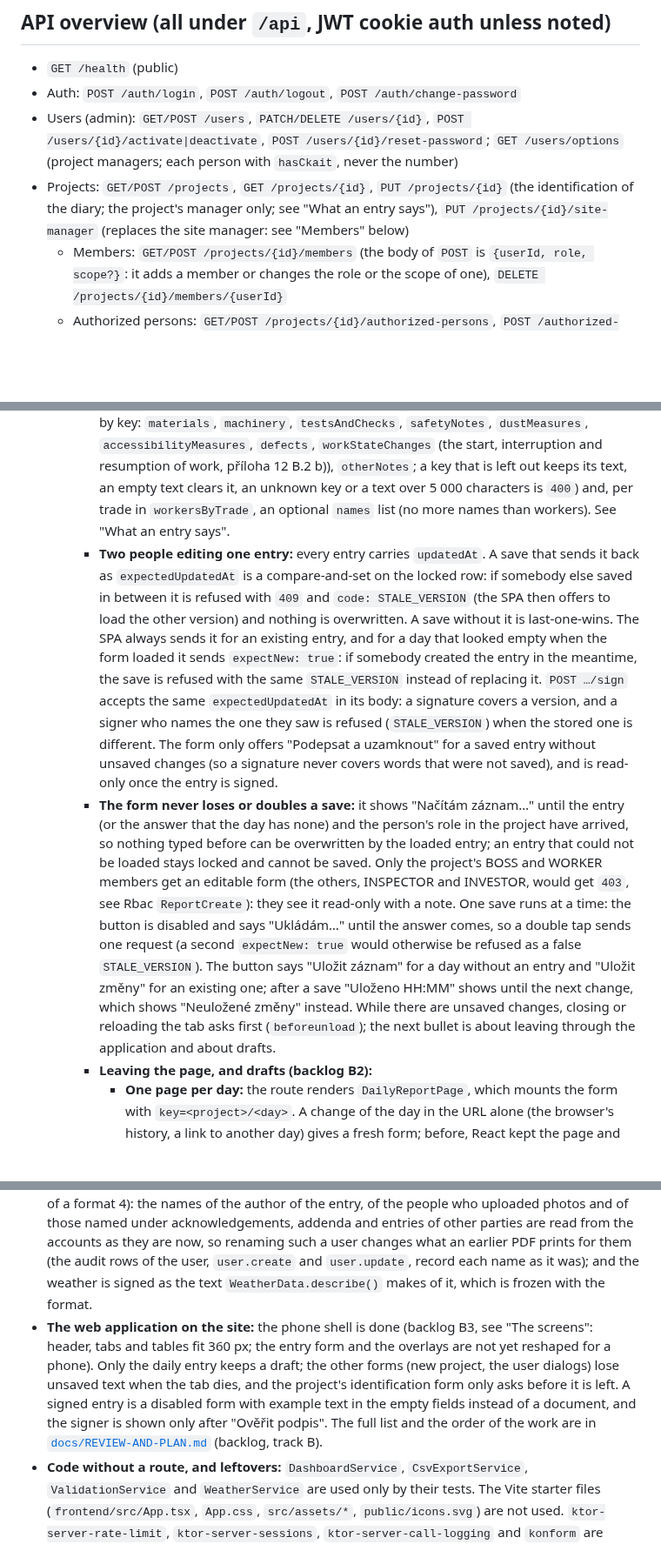
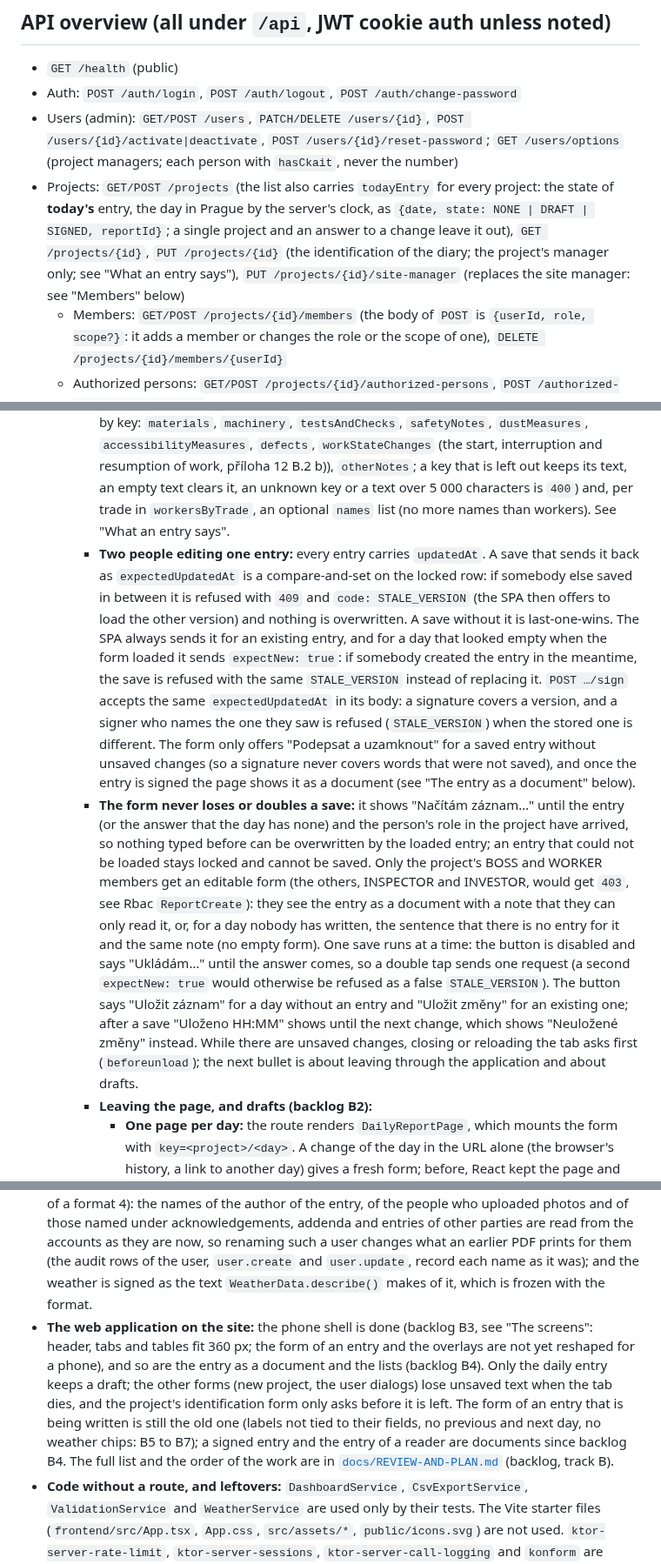
Before and after one commit to simontom/stavebni-denik, a Markdown page: PROJECT.md, 3 parts joined by grey strips. Shown at 87% size. GitHub-like rendering; blank space fills up the shorter version.

Commit message:
docs: the entry as a document, the lists and the state vocabulary; B4, W3 and W5 done
Co-Authored-By: Claude Sonnet 5.5 <noreply@anthropic.com>

```diff
--- a/PROJECT.md
+++ b/PROJECT.md
@@ -121,15 +121,15 @@ Login creates a server-side session (table `sessions`, valid for 12 hours) and s
 - `GET /health` (public)
 - Auth: `POST /auth/login`, `POST /auth/logout`, `POST /auth/change-password`
 - Users (admin): `GET/POST /users`, `PATCH/DELETE /users/{id}`, `POST /users/{id}/activate|deactivate`, `POST /users/{id}/reset-password`; `GET /users/options` (project managers; each person with `hasCkait`, never the number)
-- Projects: `GET/POST /projects`, `GET /projects/{id}`, `PUT /projects/{id}` (the identification of the diary; the project's manager only; see "What an entry says"), `PUT /projects/{id}/site-manager` (replaces the site manager: see "Members" below)
+- Projects: `GET/POST /projects` (the list also carries `todayEntry` for every project: the state of **today's** entry, the day in Prague by the server's clock, as `{date, state: NONE | DRAFT | SIGNED, reportId}`; a single project and an answer to a change leave it out), `GET /projects/{id}`, `PUT /projects/{id}` (the identification of the diary; the project's manager only; see "What an entry says"), `PUT /projects/{id}/site-manager` (replaces the site manager: see "Members" below)
   - Members: `GET/POST /projects/{id}/members` (the body of `POST` is `{userId, role, scope?}`: it adds a member or changes the role or the scope of one), `DELETE /projects/{id}/members/{userId}`
   - Authorized persons: `GET/POST /projects/{id}/authorized-persons`, `POST /authorized-persons/{id}/revoke`
   - Site handovers: `GET/POST /projects/{id}/handovers`, `GET/PUT/DELETE /handovers/{id}`, `POST /handovers/{id}/sign`
   - Reports: `GET/POST /projects/{id}/reports`, `GET/POST /projects/{id}/reports/{idOrDate}`, `POST …/sign`, `POST …/acknowledge`, `GET /reports/{id}/pdf`, `GET /projects/{id}/reports/{idOrDate}/pdf`
     - `GET /projects/{id}/reports` is a **page**: `?limit=` (1 to 1000, default 400) and `?offset=`, newest day first, with the project's total in the `X-Total-Count` header; the body is still a plain list. Anything else is `400`. The photos of a page are loaded in one query (the list asks the database a fixed number of questions however many entries there are). The SPA loads older pages on request.
     - `POST /projects/{id}/reports` only creates (201, or 409 when the day has an entry); `POST …/reports/{date}` saves: it creates the entry or changes only the fields the request mentions. A bad or missing body is a 4xx and changes nothing. Besides the day's work an entry carries the **fields of the vyhláška** in `details` (a JSON object of text by key: `materials`, `machinery`, `testsAndChecks`, `safetyNotes`, `dustMeasures`, `accessibilityMeasures`, `defects`, `workStateChanges` (the start, interruption and resumption of work, příloha 12 B.2 b)), `otherNotes`; a key that is left out keeps its text, an empty text clears it, an unknown key or a text over 5 000 characters is `400`) and, per trade in `workersByTrade`, an optional `names` list (no more names than workers). See "What an entry says".
-    - **Two people editing one entry:** every entry carries `updatedAt`. A save that sends it back as `expectedUpdatedAt` is a compare-and-set on the locked row: if somebody else saved in between it is refused with `409` and `code: STALE_VERSION` (the SPA then offers to load the other version) and nothing is overwritten. A save without it is last-one-wins. The SPA always sends it for an existing entry, and for a day that looked empty when the form loaded it sends `expectNew: true`: if somebody created the entry in the meantime, the save is refused with the same `STALE_VERSION` instead of replacing it. `POST …/sign` accepts the same `expectedUpdatedAt` in its body: a signature covers a version, and a signer who names the one they saw is refused (`STALE_VERSION`) when the stored one is different. The form only offers "Podepsat a uzamknout" for a saved entry without unsaved changes (so a signature never covers words that were not saved), and is read-only once the entry is signed.
-    - **The form never loses or doubles a save:** it shows "Načítám záznam…" until the entry (or the answer that the day has none) and the person's role in the project have arrived, so nothing typed before can be overwritten by the loaded entry; an entry that could not be loaded stays locked and cannot be saved. Only the project's BOSS and WORKER members get an editable form (the others, INSPECTOR and INVESTOR, would get `403`, see Rbac `ReportCreate`): they see it read-only with a note. One save runs at a time: the button is disabled and says "Ukládám…" until the answer comes, so a double tap sends one request (a second `expectNew: true` would otherwise be refused as a false `STALE_VERSION`). The button says "Uložit záznam" for a day without an entry and "Uložit změny" for an existing one; after a save "Uloženo HH:MM" shows until the next change, which shows "Neuložené změny" instead. While there are unsaved changes, closing or reloading the tab asks first (`beforeunload`); the next bullet is about leaving through the application and about drafts.
+    - **Two people editing one entry:** every entry carries `updatedAt`. A save that sends it back as `expectedUpdatedAt` is a compare-and-set on the locked row: if somebody else saved in between it is refused with `409` and `code: STALE_VERSION` (the SPA then offers to load the other version) and nothing is overwritten. A save without it is last-one-wins. The SPA always sends it for an existing entry, and for a day that looked empty when the form loaded it sends `expectNew: true`: if somebody created the entry in the meantime, the save is refused with the same `STALE_VERSION` instead of replacing it. `POST …/sign` accepts the same `expectedUpdatedAt` in its body: a signature covers a version, and a signer who names the one they saw is refused (`STALE_VERSION`) when the stored one is different. The form only offers "Podepsat a uzamknout" for a saved entry without unsaved changes (so a signature never covers words that were not saved), and once the entry is signed the page shows it as a document (see "The entry as a document" below).
+    - **The form never loses or doubles a save:** it shows "Načítám záznam…" until the entry (or the answer that the day has none) and the person's role in the project have arrived, so nothing typed before can be overwritten by the loaded entry; an entry that could not be loaded stays locked and cannot be saved. Only the project's BOSS and WORKER members get an editable form (the others, INSPECTOR and INVESTOR, would get `403`, see Rbac `ReportCreate`): they see the entry as a document with a note that they can only read it, or, for a day nobody has written, the sentence that there is no entry for it and the same note (no empty form). One save runs at a time: the button is disabled and says "Ukládám…" until the answer comes, so a double tap sends one request (a second `expectNew: true` would otherwise be refused as a false `STALE_VERSION`). The button says "Uložit záznam" for a day without an entry and "Uložit změny" for an existing one; after a save "Uloženo HH:MM" shows until the next change, which shows "Neuložené změny" instead. While there are unsaved changes, closing or reloading the tab asks first (`beforeunload`); the next bullet is about leaving through the application and about drafts.
     - **Leaving the page, and drafts (backlog B2):**
       - **One page per day:** the route renders `DailyReportPage`, which mounts the form with `key=<project>/<day>`. A change of the day in the URL alone (the browser's history, a link to another day) gives a fresh form; before, React kept the page and one day's text could be saved into another.
       - **Leaving asks:** the router is a data router (`createBrowserRouter`), and `AppLayout` (the layout route of every page after sign-in) uses `useBlocker`: a link inside the application, or the browser's Back button, away from a page that reports unsaved work (`setUnsavedWork`) opens a modal question (`ConfirmDialog`, on the native `<dialog>`: "Zůstat" has the focus, Escape means stay, "Odejít bez uložení" goes on; after "Zůstat" or Escape the focus is back on what had it, the link or the text being typed). It says that the text stays as a draft on the device, or, when the browser refused the draft, that it will be lost. The project's identification form reports unsaved work too and is guarded the same way (it keeps no draft). Logging out asks too ("Odhlásit a zahodit změny"). These dialogs are a deliberate stand-in for `window.confirm`; `ConfirmDialog` is built on the shared `Modal` (B3), and backlog B6 moves the application's other overlays and its `window.confirm` calls onto it.
@@ -640,7 +646,7 @@ Before the first release:
 - **Photos cannot be removed.** `PhotoService.deletePhoto` exists and the matrix allows it to BOSS, but no route calls it, so a photo uploaded to the wrong entry stays there and becomes part of what is signed.
 - **Upload limits, what is left:** a person who may upload and sends a byte a minute holds a body place until the 10-minute limit ends it (2 per user, 8 in all, and only people with the right to upload get one, so a few members of a project who agree on it can block other people's uploads for that long); the gate counts per process, which is right for one machine and would need a shared count for several; the numbers are fixed in code (`UploadLimits`, `RateLimiter.Rules`) and not configurable; a progressive JPEG within the limits still takes up to about 100 MiB of native memory and 5 s of CPU per decode, and the header walk is a copy of how libjpeg reads markers: the in-decoder bound is what holds if the two ever differ, and it stops a decode only at the next pass or scanline (not inside a single slow call); the heap arithmetic for bodies and images is an estimate, not a load test; `BoundedRequestBody` is a copy of a Ktor plugin and should be dropped when Ktor flushes its own (check after each Ktor upgrade: `BoundedRequestBodyTest` pins the behaviour that is needed).
 - **The PDF of an entry** does not print the handover protocols, or the ČKAIT number next to entries of other parties and acknowledgements (backlog B9; the persons with a role and the authorised persons are printed in part A since backlog C2, and part A and the signer are those of the day of signing from signature format 3). The photos are listed with the hash of each file, not shown: the PDF has no images. **What signature format 3 does not freeze** (a later format could, at the price of a format 4): the names of the author of the entry, of the people who uploaded photos and of those named under acknowledgements, addenda and entries of other parties are read from the accounts as they are now, so renaming such a user changes what an earlier PDF prints for them (the audit rows of the user, `user.create` and `user.update`, record each name as it was); and the weather is signed as the text `WeatherData.describe()` makes of it, which is frozen with the format.
-- **The web application on the site:** the phone shell is done (backlog B3, see "The screens": header, tabs and tables fit 360 px; the entry form and the overlays are not yet reshaped for a phone). Only the daily entry keeps a draft; the other forms (new project, the user dialogs) lose unsaved text when the tab dies, and the project's identification form only asks before it is left. A signed entry is a disabled form with example text in the empty fields instead of a document, and the signer is shown only after "Ověřit podpis". The full list and the order of the work are in [`docs/REVIEW-AND-PLAN.md`](docs/REVIEW-AND-PLAN.md) (backlog, track B).
+- **The web application on the site:** the phone shell is done (backlog B3, see "The screens": header, tabs and tables fit 360 px; the form of an entry and the overlays are not yet reshaped for a phone), and so are the entry as a document and the lists (backlog B4). Only the daily entry keeps a draft; the other forms (new project, the user dialogs) lose unsaved text when the tab dies, and the project's identification form only asks before it is left. The form of an entry that is being written is still the old one (labels not tied to their fields, no previous and next day, no weather chips: B5 to B7); a signed entry and the entry of a reader are documents since backlog B4. The full list and the order of the work are in [`docs/REVIEW-AND-PLAN.md`](docs/REVIEW-AND-PLAN.md) (backlog, track B).
 - **Code without a route, and leftovers:** `DashboardService`, `CsvExportService`, `ValidationService` and `WeatherService` are used only by their tests. The Vite starter files (`frontend/src/App.tsx`, `App.css`, `src/assets/*`, `public/icons.svg`) are not used. `ktor-server-rate-limit`, `ktor-server-sessions`, `ktor-server-call-logging` and `konform` are unused dependencies.
 - **Backups are not scheduled and not copied off the machine.** The scripts and the restore drill exist and run in CI (see "Backups and the restore drill"); what is missing is a schedule, an encrypted off-site copy that the application's machine cannot delete from, and a periodic drill against production data. All of it needs the production infrastructure.
 - **No second factor.** Signing in rests on a name and a password alone; a leaked or watched-over password gives full access to the diary (and, for an administrator, to user management and the audit log). Rate limits, the password policy and the breached-password check lower the risk and do not remove it. Proposal, not decided: TOTP (RFC 6238) as a second step after the password, with a QR code and a manual key at activation, one-time backup codes stored only as hashes, its own rate limit on code entry, and the secret stored encrypted. Required first for administrators and project managers (BOSS), optional for the rest; a reset by an administrator, audited like a password reset. Its confirmation at signing (decision D8) is a separate question.
```
Also changed, not shown: other parts of PROJECT.md (+7 -1 lines), docs/REVIEW-AND-PLAN.md (+14 -14 lines).
